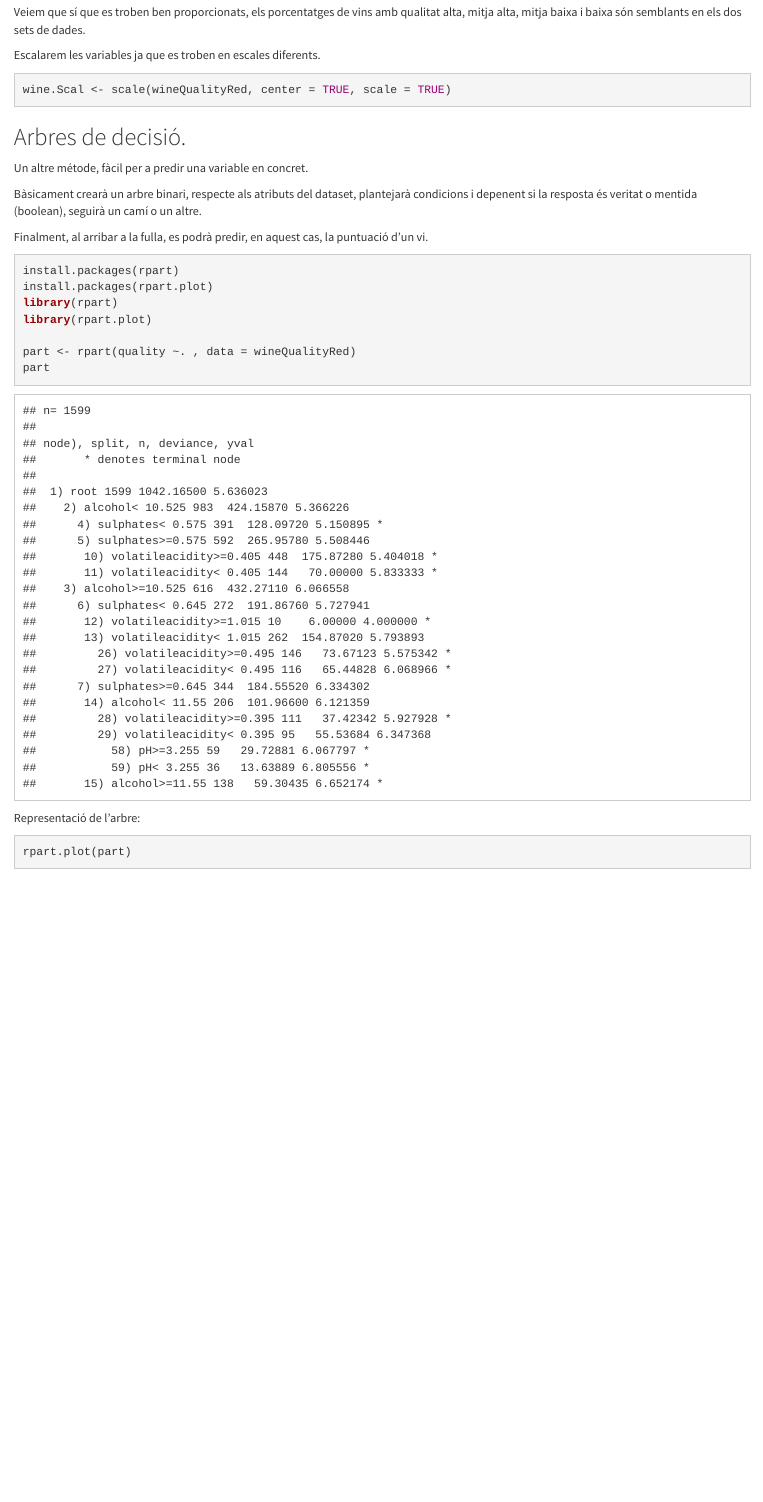
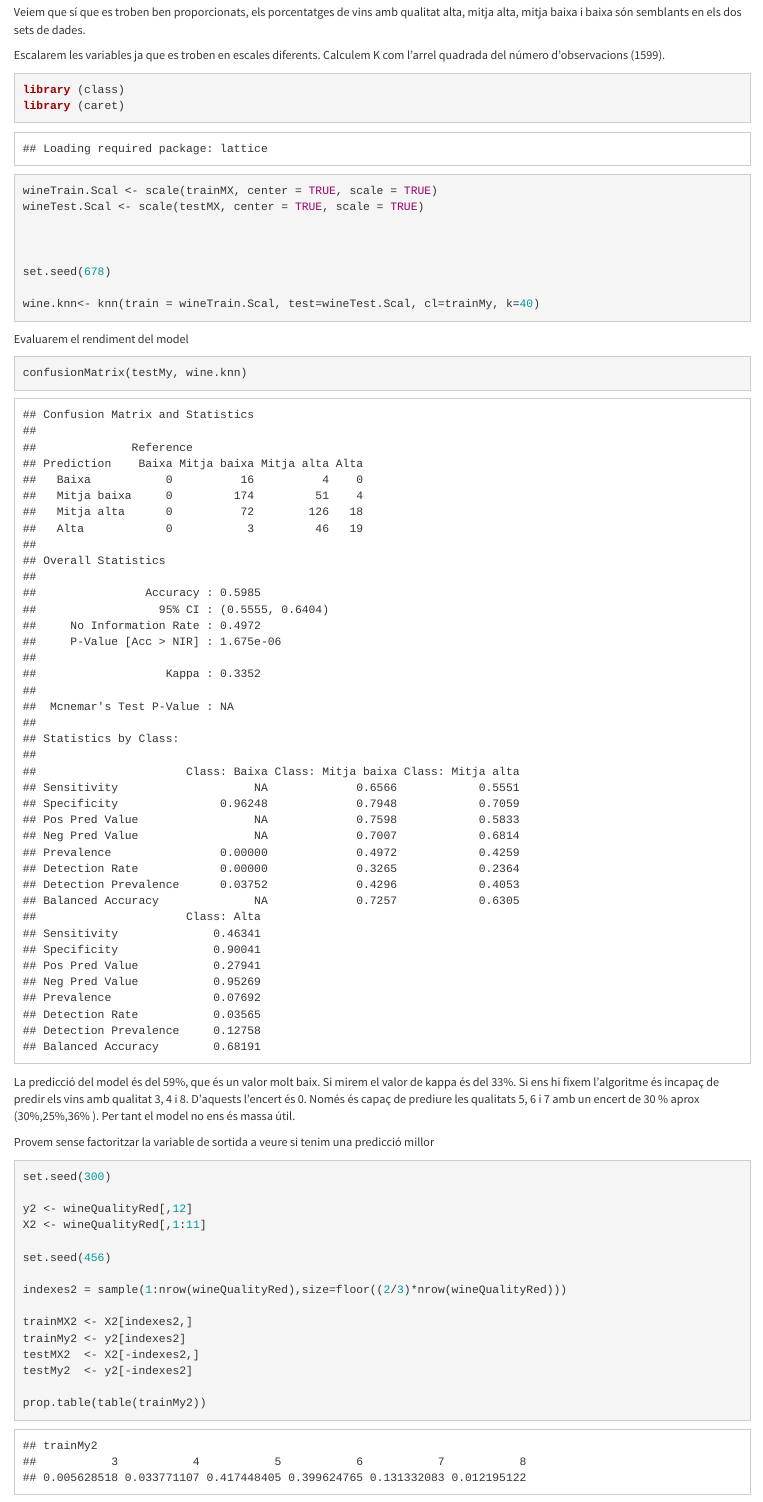
Before and after one commit to silviabenet/TipologiaCicleVidaDades, an R Markdown document (tipologiaDades-Practica2.Rmd): the page in a window 1100 px wide, from 10100 px down. Rendered offline with R 4.5, knitr and Pandoc, with nearby package versions; some code elsewhere in the file could not run offline.

Commit message:
Add files via upload

````diff
--- a/tipologiaDades-Practica2.Rmd
+++ b/tipologiaDades-Practica2.Rmd
@@ -488,10 +488,70 @@ prop.table(table(testMy))
 Veiem que sí que es troben ben proporcionats, els porcentatges de vins amb qualitat alta, mitja alta, mitja baixa i baixa són semblants en els dos sets de dades.
 
 Escalarem les variables ja que es troben en escales diferents.
+Calculem K com l'arrel quadrada del número d'observacions (1599).
 
 ```{r }
-wine.Scal <- scale(wineQualityRed, center = TRUE, scale = TRUE)
+library (class)
+library (caret)
+
+wineTrain.Scal <- scale(trainMX, center = TRUE, scale = TRUE)
+wineTest.Scal <- scale(testMX, center = TRUE, scale = TRUE)
+
+
+
+set.seed(678)
+
+wine.knn<- knn(train = wineTrain.Scal, test=wineTest.Scal, cl=trainMy, k=40)
+
 ```
+Evaluarem el rendiment del model
+
+```{r }
+confusionMatrix(testMy, wine.knn)
+
+```
+
+ La predicció del model és del 59%, que és un valor molt baix. Si mirem el valor de kappa és del 33%. Si ens hi fixem l'algoritme és incapaç de predir els vins amb qualitat 3, 4 i 8. D'aquests l'encert és 0. Només és capaç de prediure les qualitats 5, 6 i 7 amb un encert de 30 % aprox (30%,25%,36% ). Per tant el model no ens és massa útil.
+
+ Provem sense factoritzar la variable de sortida a veure si tenim una predicció millor
+```{r }
+
+set.seed(300)
+
+y2 <- wineQualityRed[,12]
+X2 <- wineQualityRed[,1:11]
+
+set.seed(456)
+
+indexes2 = sample(1:nrow(wineQualityRed),size=floor((2/3)*nrow(wineQualityRed)))
+
+trainMX2 <- X2[indexes2,]
+trainMy2 <- y2[indexes2]
+testMX2  <- X2[-indexes2,]
+testMy2  <- y2[-indexes2]
+
+prop.table(table(trainMy2))
+prop.table(table(testMy2))
+
+wineTrain.Scal2 <- scale(trainMX2, center = TRUE, scale = TRUE)
+wineTest.Scal2 <- scale(testMX2, center = TRUE, scale = TRUE)
+
+set.seed(555)
+
+wine.knn2<- knn(train = wineTrain.Scal2, test=wineTest.Scal2, cl=trainMy2, k=40)
+
+```
+Evaluarem el rendiment del model
+
+```{r }
+
+confusionMatrix(factor(testMy2), wine.knn2)
+
+```
+
+ El resultat ha estat quasi el mateix. La predicció és del 59 % que és molt baix. Així que no és un model molt bo per esbrinar la qualitat del vi segons les variables d'entrada.
+
+ El valor de Kappa és també molt baix, 33 % i ens reforça encara més la idea que aquest model no ens és massa útil.
 
 
 ## Arbres de decisió.
@@ -503,8 +563,8 @@ Bàsicament crearà un arbre binari, respecte als atributs del dataset, planteja
 Finalment, al arribar a la fulla, es podrà predir, en aquest cas, la puntuació d'un vi.
 
 ```{r }
-install.packages(rpart)
-install.packages(rpart.plot)
+#install.packages(rpart)
+#install.packages(rpart.plot)
 library(rpart)
 library(rpart.plot)
 
````
Also changed, not shown: tipologiaDades-Practica2.Rmd (2 more changed lines).
